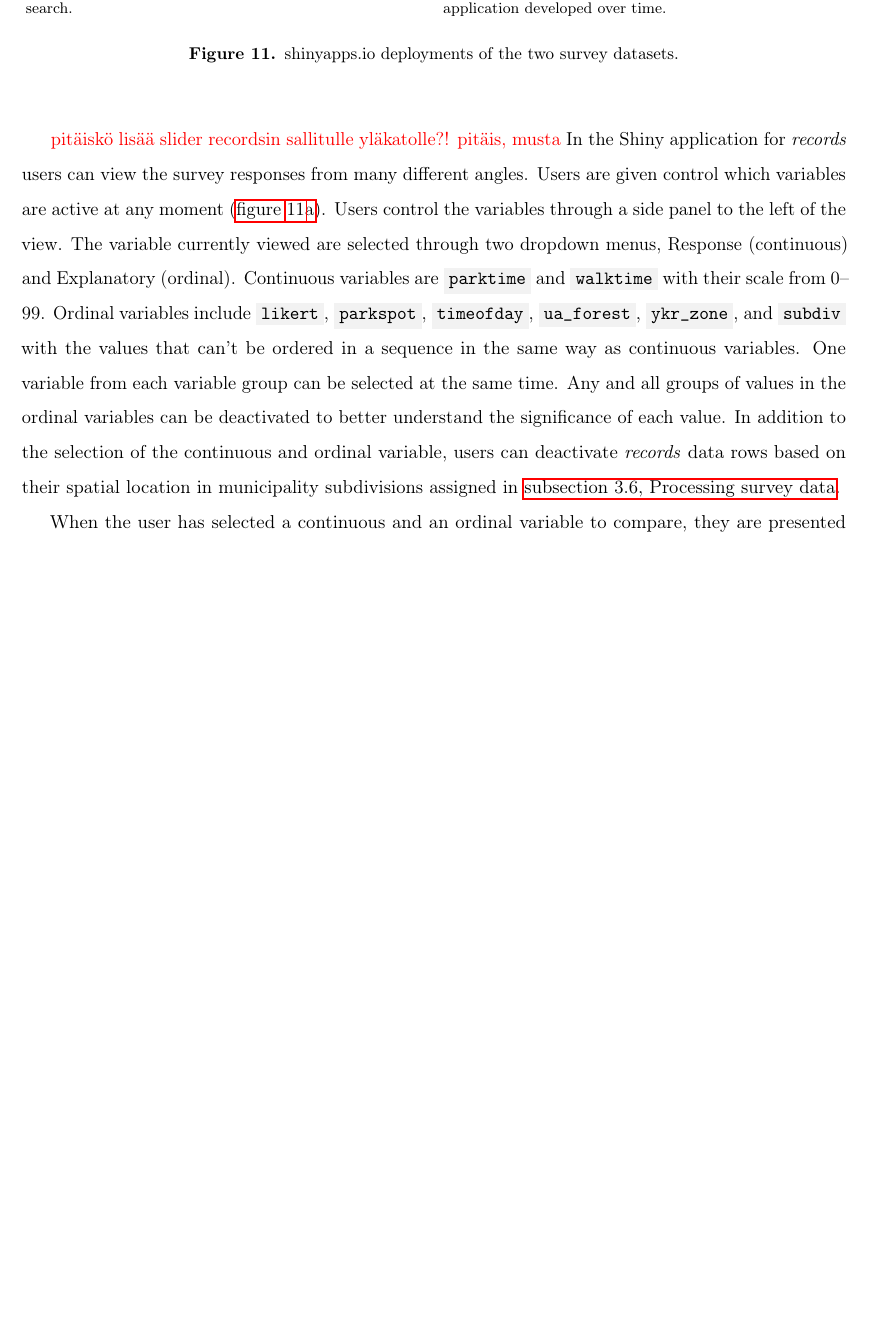
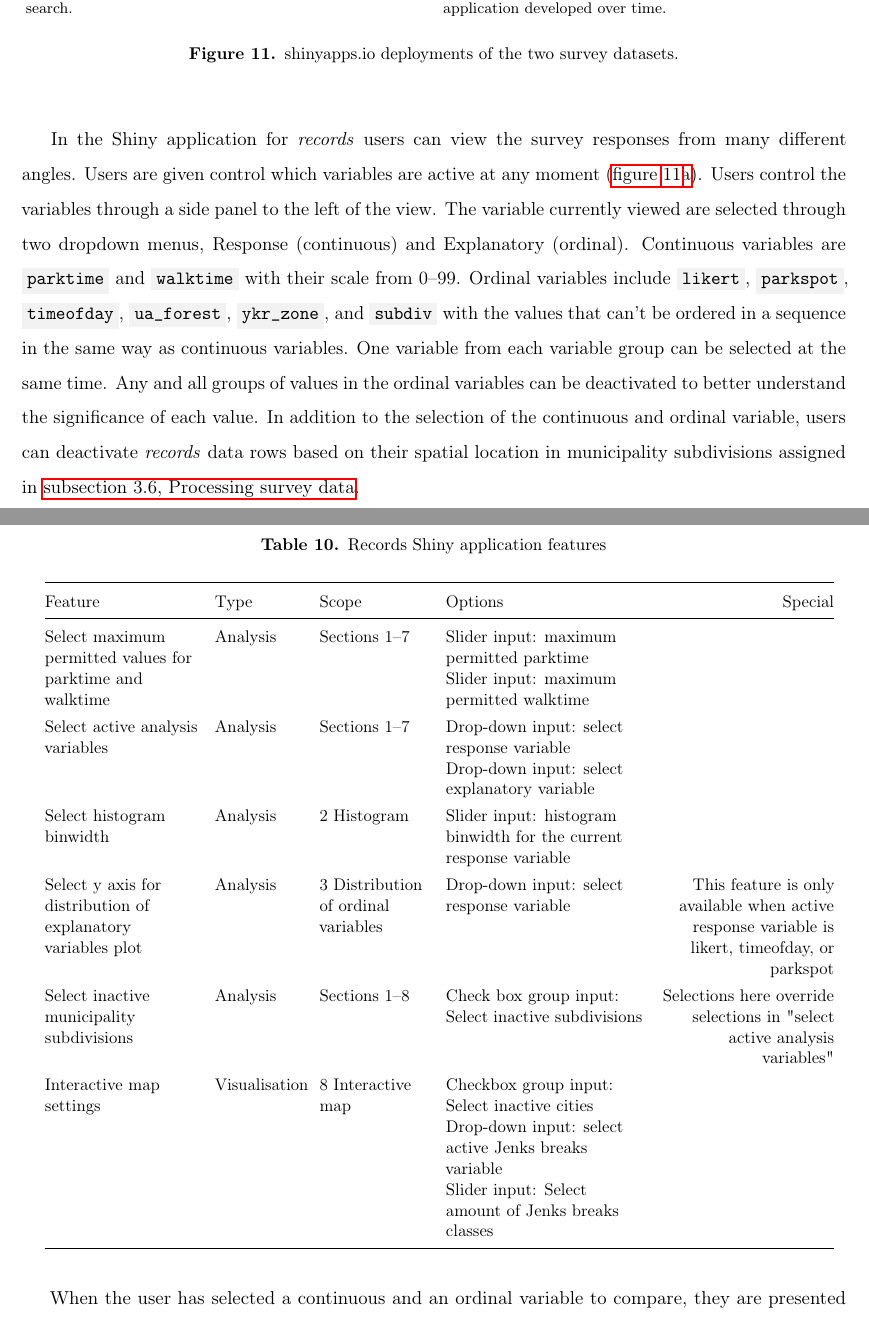
Before and after one commit to sampoves/Masters-2020, a LaTeX document (main.tex, which reads content/c3_data.tex): part of page 30 of 44 before the commit and two parts of pages 30 and 31 of 45 after it, the two joined at a grey line, cut so that both start at the same text, the shorter picture padded with empty space. Compiled offline with pdfLaTeX.

Commit message:
version 1 of records shinyapp features

```diff
--- a/content/c3_data.tex
+++ b/content/c3_data.tex
@@ -430,8 +430,30 @@ Once the data processing in Python was completed, \textit{records} and \textit{v
     \label{fig:shinyapps}%
 \end{figure}
 
-\textcolor{red}{pitäiskö lisää slider recordsin sallitulle yläkatolle?! pitäis, musta}
 In the Shiny application for \textit{records} users can view the survey responses from many different angles. Users are given control which variables are active at any moment (\hyperref[fig:shinyapps]{figure~\ref{fig:shinyapps}a}). Users control the variables through a side panel to the left of the view. The variable currently viewed are selected through two dropdown menus, Response (continuous) and Explanatory (ordinal). Continuous variables are \code{parktime} and \code{walktime} with their scale from 0--99. Ordinal variables include \code{likert}, \code{parkspot}, \code{timeofday}, \code{ua\_forest}, \code{ykr\_zone}, and \code{subdiv} with the values that can't be ordered in a sequence in the same way as continuous variables. One variable from each variable group can be selected at the same time. Any and all groups of values in the ordinal variables can be deactivated to better understand the significance of each value. In addition to the selection of the continuous and ordinal variable, users can deactivate \textit{records} data rows based on their spatial location in municipality subdivisions assigned in \hyperref[sec:processdata]{\fullref{sec:processdata}}.
+
+\begin{hyphenrules}{nohyphenation}
+    \begin{table}[H]
+        \centering
+        \caption[Records Shiny application features]{Records Shiny application features}
+        \label{tab:records_shiny_features}
+        \scalebox{0.9}
+        {\def\arraystretch{1.3}
+        \setlength\tabcolsep{1.2ex}
+        \begin{tabular}{ @{} >{\raggedright\arraybackslash}p{3.5cm} >{\raggedright\arraybackslash}p{2cm} >{\raggedright\arraybackslash}p{2.5cm} >{\raggedright\arraybackslash}p{4.5cm} >{\raggedleft\arraybackslash}p{4cm} @{} }
+            \toprule
+            Feature & Type & Scope & Options & Special \\
+            \midrule
+            Select maximum permitted values for parktime and walktime & Analysis & Sections 1--7 & Slider input: maximum permitted parktime \linebreak Slider input: maximum permitted walktime &  \\
+            Select active analysis variables & Analysis & Sections 1--7 & Drop-down input: select response variable \linebreak Drop-down input: select explanatory variable &  \\
+            Select histogram binwidth & Analysis & 2 Histogram & Slider input: histogram binwidth for the current response variable &  \\
+            Select y axis for distribution of explanatory variables plot & Analysis & 3 Distribution of ordinal variables & Drop-down input: select response variable & This feature is only available when active response variable is likert, timeofday, or parkspot \\
+            Select inactive municipality subdivisions & Analysis & Sections 1--8 & Check box group input: Select inactive subdivisions & Selections here override selections in "select active analysis variables" \\
+            Interactive map settings & Visualisation & 8 Interactive map & Checkbox group input: Select inactive cities \linebreak Drop-down input: select active Jenks breaks variable \linebreak Slider input: Select amount of Jenks breaks classes &  \\
+            \bottomrule
+        \end{tabular}}
+    \end{table}
+\end{hyphenrules}
 
 When the user has selected a continuous and an ordinal variable to compare, they are presented a thorough set of descriptive statistics for currently active data rows with n, median, mean, standard deviation, standard error, confidence interval for lower and upper bound, minimum and maximum, 25 \% and 75 \% quantiles, skewness, and kurtosis. For the continuous variables, a histogram is available to visualise the distribution of walktime and parktime. Distribution of ordinal variables likert, parkspot and timeofday can be compared against other ordinal variables in a barplot. To study quartiles, a boxplot is available. Importantly, users can test their selection of variables using the test of homogeneity of variables (Levene's test), analysis of variance (ANOVA), and the Brown-Forsythe test. To provide a visual context, a map of the research area is included. The purpose of this map is to visualise which subdivisions the user has currently active and which are deactivated. Lastly, an interactive map of the research area is provided. This map, divided in postal areas, is unaffected with the options presented earlier in this paragraph. Instead, this interactive map is controlled by the options of its own, allowing the user to view mean, median and percentage data about each postal code area in Helsinki Capital Region. In addition, the map offers six different options for viewing the research area through Jenks breaks. \textcolor{red}{isosti kesken jenksbreaks-selittely}
 
```
Also changed, not shown: images/shinyapps_analysis.png.
